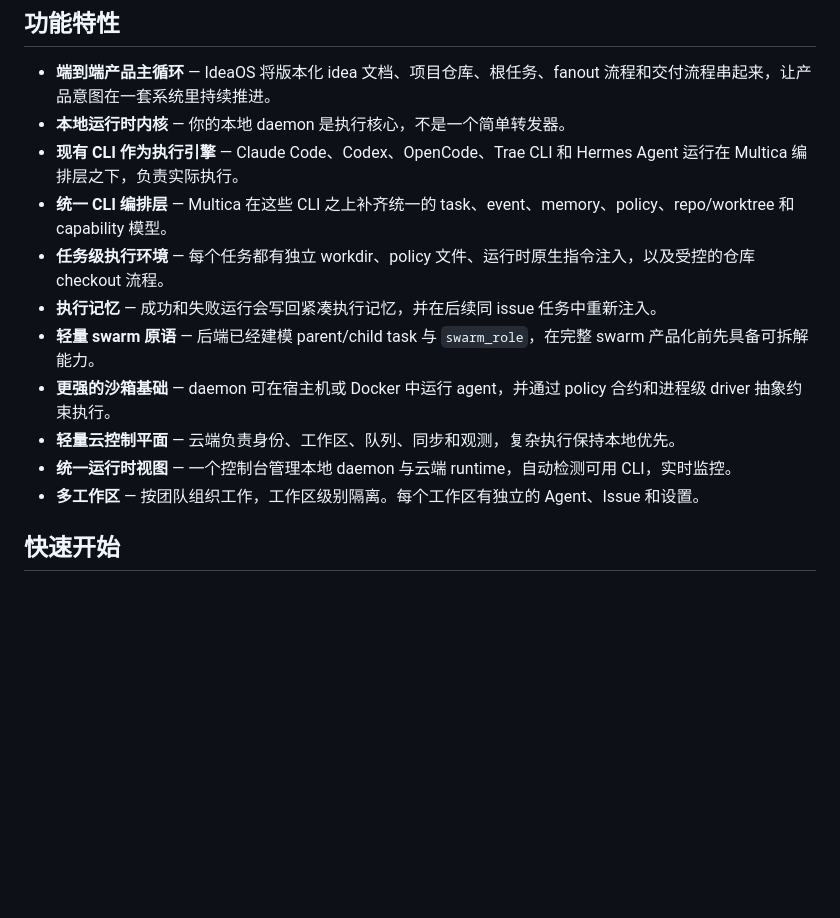
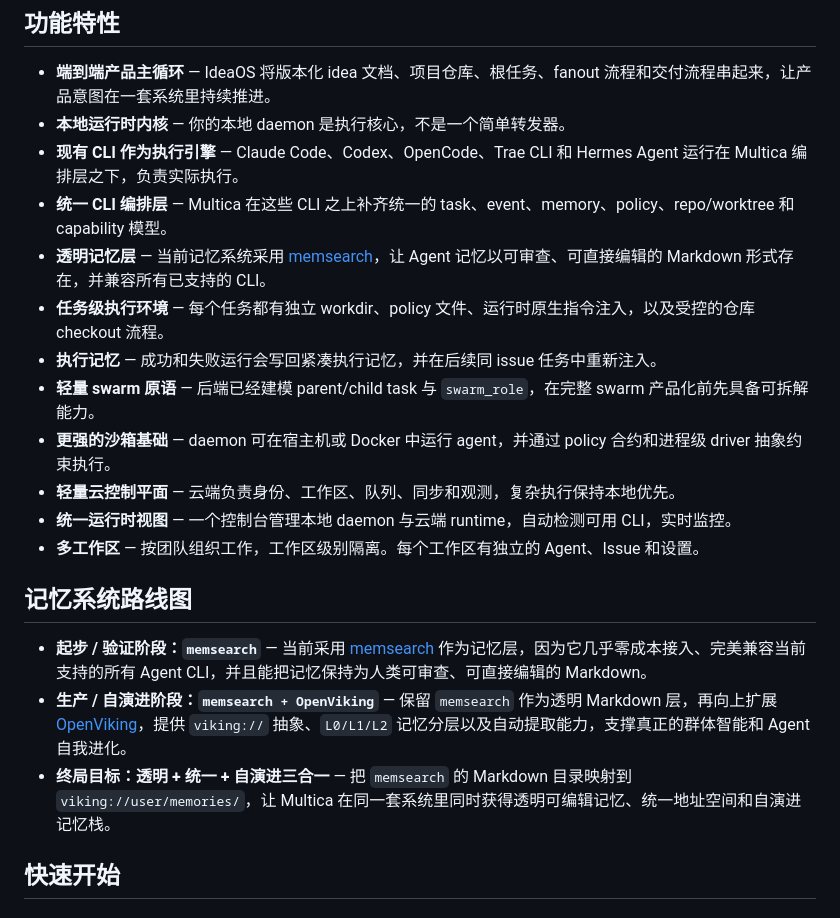
Before and after one commit to wangxumarshall/github-idea-os-app, a Markdown page: README.zh-CN.md, the part around the change. Rendered like a GitHub page; blank space fills up the shorter version.

```diff
--- a/README.zh-CN.md
+++ b/README.zh-CN.md
@@ -51,6 +51,7 @@ Multica 不是一个挂了几个 bot 的 AI Jira。它是一个本地优先的
 - **本地运行时内核** — 你的本地 daemon 是执行核心，不是一个简单转发器。
 - **现有 CLI 作为执行引擎** — Claude Code、Codex、OpenCode、Trae CLI 和 Hermes Agent 运行在 Multica 编排层之下，负责实际执行。
 - **统一 CLI 编排层** — Multica 在这些 CLI 之上补齐统一的 task、event、memory、policy、repo/worktree 和 capability 模型。
+- **透明记忆层** — 当前记忆系统采用 [memsearch](https://github.com/zilliztech/memsearch)，让 Agent 记忆以可审查、可直接编辑的 Markdown 形式存在，并兼容所有已支持的 CLI。
 - **任务级执行环境** — 每个任务都有独立 workdir、policy 文件、运行时原生指令注入，以及受控的仓库 checkout 流程。
 - **执行记忆** — 成功和失败运行会写回紧凑执行记忆，并在后续同 issue 任务中重新注入。
 - **轻量 swarm 原语** — 后端已经建模 parent/child task 与 `swarm_role`，在完整 swarm 产品化前先具备可拆解能力。
@@ -58,6 +59,12 @@ Multica 不是一个挂了几个 bot 的 AI Jira。它是一个本地优先的
 - **轻量云控制平面** — 云端负责身份、工作区、队列、同步和观测，复杂执行保持本地优先。
 - **统一运行时视图** — 一个控制台管理本地 daemon 与云端 runtime，自动检测可用 CLI，实时监控。
 - **多工作区** — 按团队组织工作，工作区级别隔离。每个工作区有独立的 Agent、Issue 和设置。
+
+## 记忆系统路线图
+
+- **起步 / 验证阶段：`memsearch`** — 当前采用 [memsearch](https://github.com/zilliztech/memsearch) 作为记忆层，因为它几乎零成本接入、完美兼容当前支持的所有 Agent CLI，并且能把记忆保持为人类可审查、可直接编辑的 Markdown。
+- **生产 / 自演进阶段：`memsearch + OpenViking`** — 保留 `memsearch` 作为透明 Markdown 层，再向上扩展 [OpenViking](https://github.com/volcengine/OpenViking)，提供 `viking://` 抽象、`L0/L1/L2` 记忆分层以及自动提取能力，支撑真正的群体智能和 Agent 自我进化。
+- **终局目标：透明 + 统一 + 自演进三合一** — 把 `memsearch` 的 Markdown 目录映射到 `viking://user/memories/`，让 Multica 在同一套系统里同时获得透明可编辑记忆、统一地址空间和自演进记忆栈。
 
 ## 快速开始
 
```
Also changed, not shown: README.md (+7 -0 lines).
